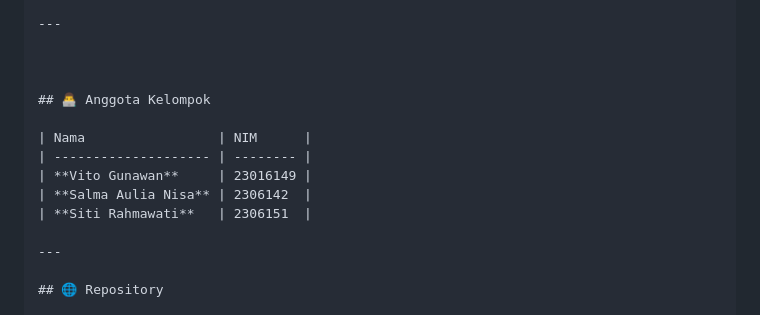
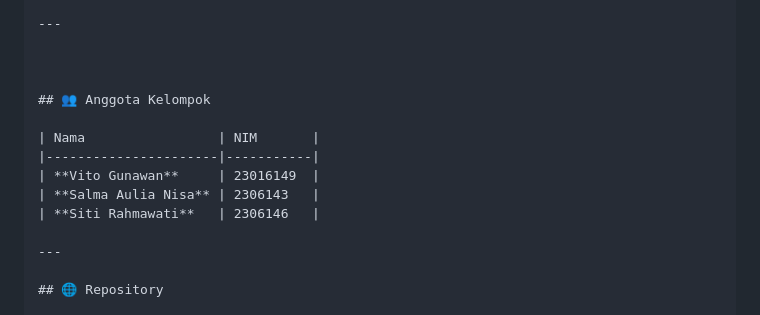
Before and after one commit to vitogunawan18/Tugas_besar_basis_data, a Markdown page: README.md, the part around the change. GitHub-like rendering.

```diff
--- a/README.md
+++ b/README.md
@@ -146,13 +146,13 @@ logout.php                   # Logout user
 
 
 
-## 👨‍💻 Anggota Kelompok
+## 👥 Anggota Kelompok
 
-| Nama                 | NIM      |
-| -------------------- | -------- |
-| **Vito Gunawan**     | 23016149 |
-| **Salma Aulia Nisa** | 2306142  |
-| **Siti Rahmawati**   | 2306151  |
+| Nama                 | NIM       |
+|----------------------|-----------|
+| **Vito Gunawan**     | 23016149  |
+| **Salma Aulia Nisa** | 2306143   |
+| **Siti Rahmawati**   | 2306146   |
 
 ---
 
```
